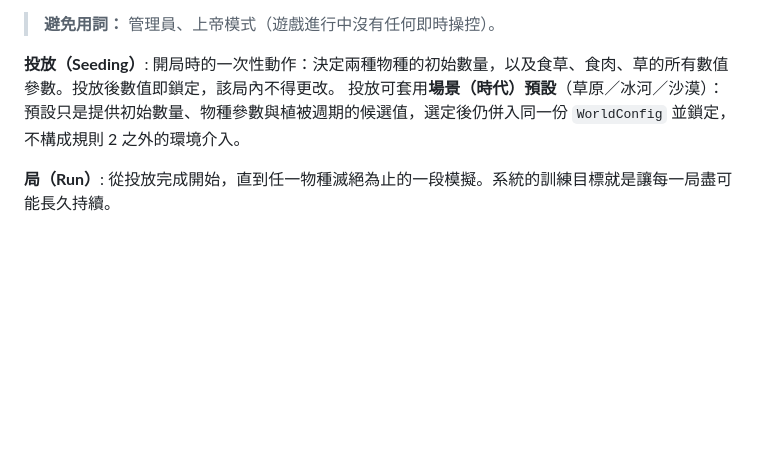
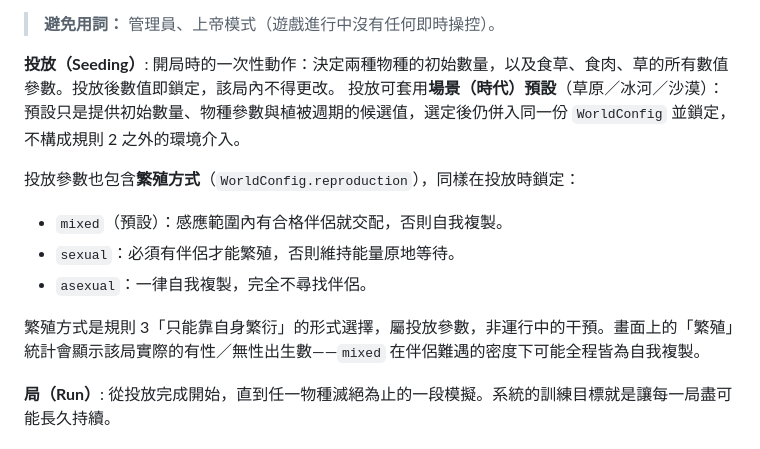
Before and after one commit to Youchenjiang/app-wildwatch, a Markdown page: docs/game-rules.md, the part around the change. Drawn GitHub-style; blank space fills up the shorter version.

Commit message:
feat(docs): document reproduction modes in game rules
1. Document mixed, sexual, and asexual reproduction modes in game rules.
2. Clarify that reproduction mode is a locked seeding choice under rule 3.

```diff
--- a/docs/game-rules.md
+++ b/docs/game-rules.md
@@ -11,6 +11,13 @@
 **投放（Seeding）**:
 開局時的一次性動作：決定兩種物種的初始數量，以及食草、食肉、草的所有數值參數。投放後數值即鎖定，該局內不得更改。
 投放可套用**場景（時代）預設**（草原／冰河／沙漠）：預設只是提供初始數量、物種參數與植被週期的候選值，選定後仍併入同一份 `WorldConfig` 並鎖定，不構成規則 2 之外的環境介入。
+
+投放參數也包含**繁殖方式**（`WorldConfig.reproduction`），同樣在投放時鎖定：
+- `mixed`（預設）：感應範圍內有合格伴侶就交配，否則自我複製。
+- `sexual`：必須有伴侶才能繁殖，否則維持能量原地等待。
+- `asexual`：一律自我複製，完全不尋找伴侶。
+
+繁殖方式是規則 3「只能靠自身繁衍」的形式選擇，屬投放參數，非運行中的干預。畫面上的「繁殖」統計會顯示該局實際的有性／無性出生數——`mixed` 在伴侶難遇的密度下可能全程皆為自我複製。
 
 **局（Run）**:
 從投放完成開始，直到任一物種滅絕為止的一段模擬。系統的訓練目標就是讓每一局盡可能長久持續。
```
